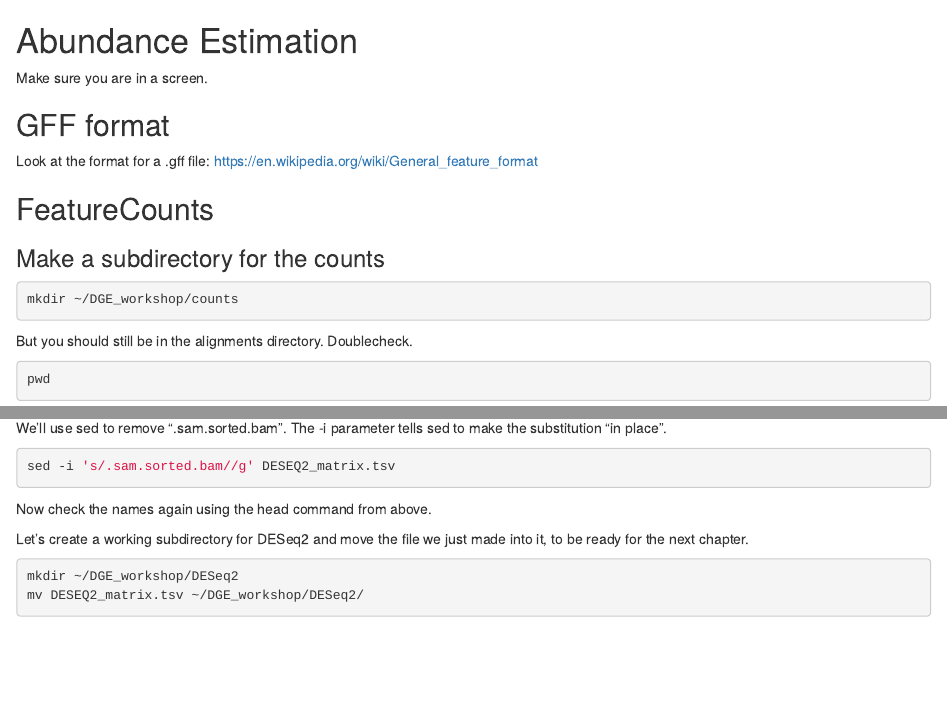
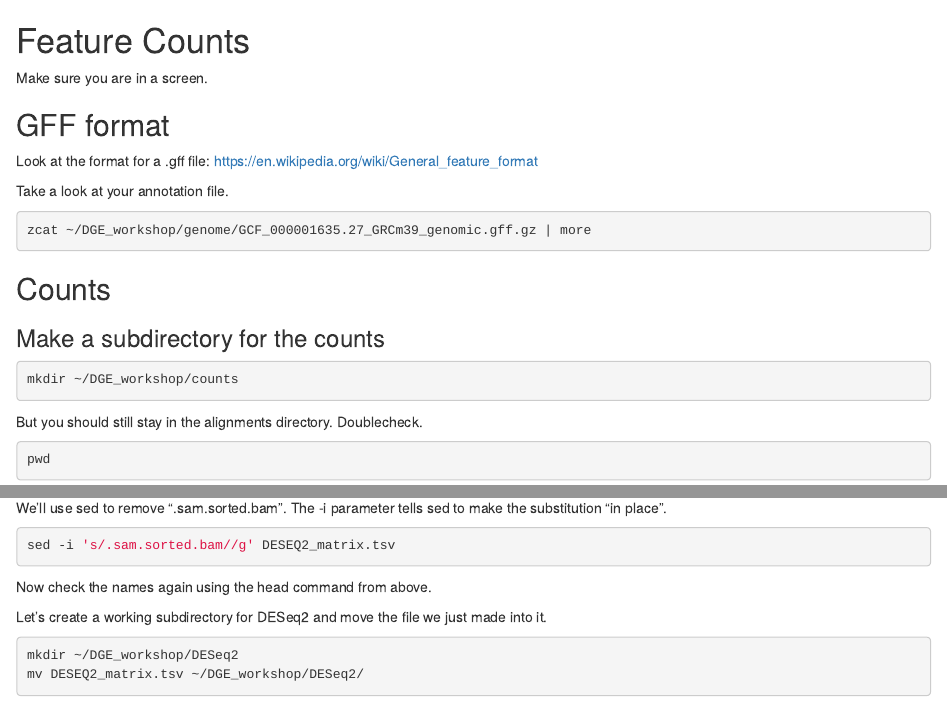
Before and after one commit to ncgr/DE-Bookdown, an R Markdown document (04-Abundancy_Estimation.Rmd): the page in a window 1100 px wide, from its top, and a second part further down, joined at a grey line. Rendered offline with R 4.5, knitr and Pandoc, with nearby package versions.

Commit message:
Updates to feature counts.

````diff
--- a/04-Abundancy_Estimation.Rmd
+++ b/04-Abundancy_Estimation.Rmd
@@ -3,7 +3,7 @@ output:
   html_document: default
   pdf_document: default
 ---
-# Abundance Estimation
+# Feature Counts
 
 Make sure you are in a screen.
 
@@ -15,7 +15,14 @@ Look at the format for a .gff file: https://en.wikipedia.org/wiki/General_featur
 
 <!-- ASM674v1 has .1 in the fasta but not in the gff -->
 
-## FeatureCounts
+Take a look at your annotation file.
+
+```{bash, eval=FALSE}
+zcat ~/DGE_workshop/genome/GCF_000001635.27_GRCm39_genomic.gff.gz | more
+```
+
+
+## Counts
 
 ### Make a subdirectory for the counts {-}
 
@@ -23,7 +30,7 @@ Look at the format for a .gff file: https://en.wikipedia.org/wiki/General_featur
 mkdir ~/DGE_workshop/counts
 ```
 
-But you should still be in the alignments directory. Doublecheck.
+But you should still stay in the alignments directory. Doublecheck.
 
 ```{bash, eval=FALSE}
 pwd
@@ -75,7 +82,7 @@ sed -i 's/.sam.sorted.bam//g' DESEQ2_matrix.tsv
 
 Now check the names again using the head command from above.
 
-Let's create a working subdirectory for DESeq2 and move the file we just made into it, to be ready for the next chapter.
+Let's create a working subdirectory for DESeq2 and move the file we just made into it.
 
 ```{bash, eval=FALSE}
 mkdir ~/DGE_workshop/DESeq2
````
